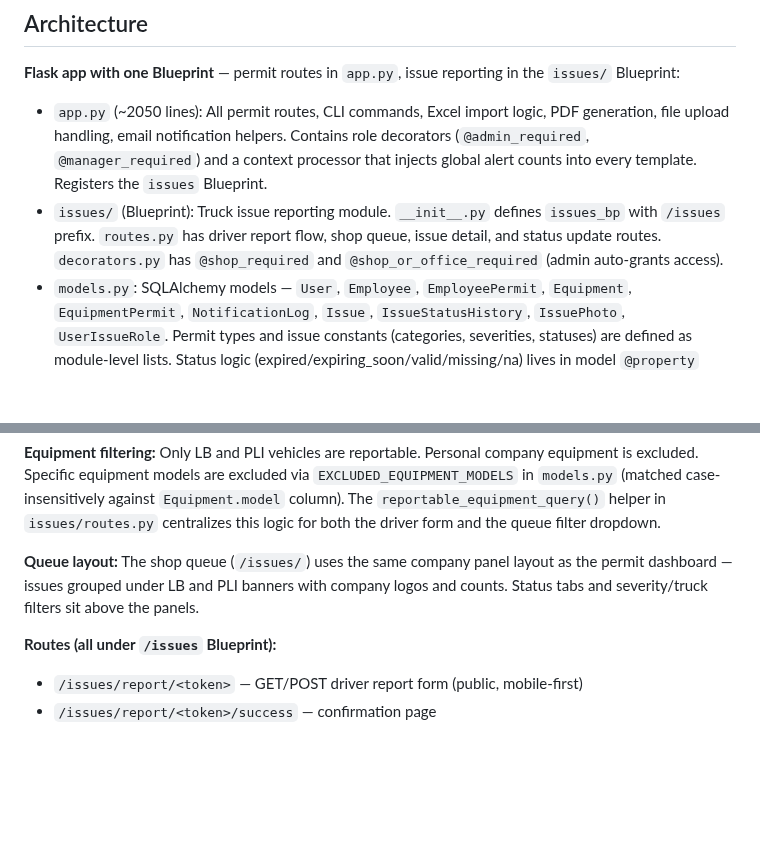
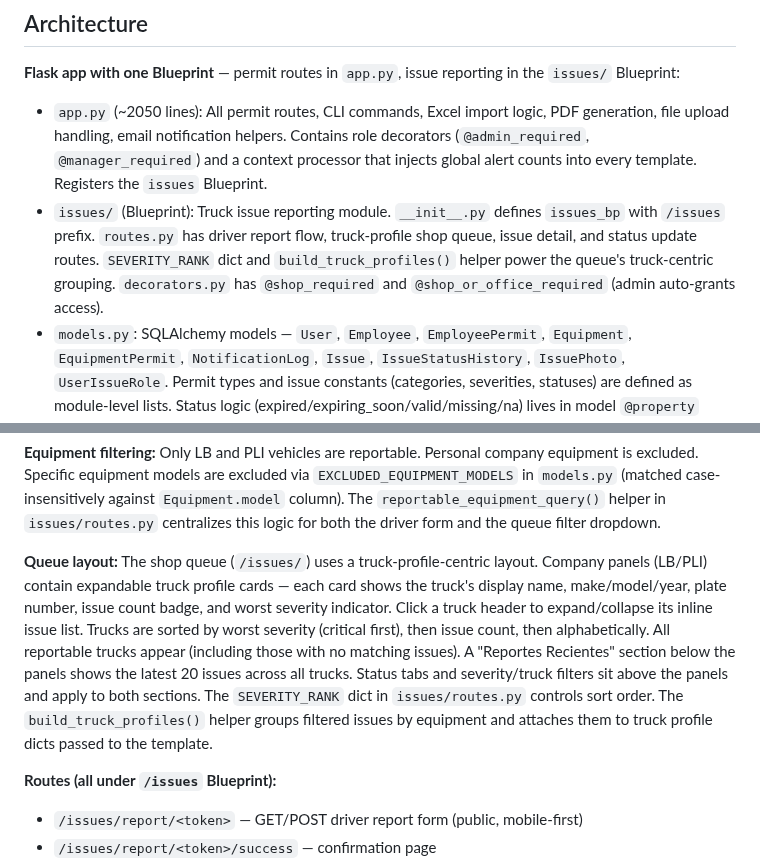
Before and after one commit to jbaranda01-tech/permit-tracker, a Markdown page: CLAUDE.md, 2 parts joined by grey strips. GitHub-like rendering; blank space fills up the shorter version.

Commit message:
feat: Update CLAUDE.md to enhance truck issue reporting module description and queue layout details

```diff
--- a/CLAUDE.md
+++ b/CLAUDE.md
@@ -38,7 +38,7 @@ gunicorn app:app --bind 0.0.0.0:$PORT --workers 2 --timeout 120 --preload
 **Flask app with one Blueprint** — permit routes in `app.py`, issue reporting in the `issues/` Blueprint:
 
 - `app.py` (~2050 lines): All permit routes, CLI commands, Excel import logic, PDF generation, file upload handling, email notification helpers. Contains role decorators (`@admin_required`, `@manager_required`) and a context processor that injects global alert counts into every template. Registers the `issues` Blueprint.
-- `issues/` (Blueprint): Truck issue reporting module. `__init__.py` defines `issues_bp` with `/issues` prefix. `routes.py` has driver report flow, shop queue, issue detail, and status update routes. `decorators.py` has `@shop_required` and `@shop_or_office_required` (admin auto-grants access).
+- `issues/` (Blueprint): Truck issue reporting module. `__init__.py` defines `issues_bp` with `/issues` prefix. `routes.py` has driver report flow, truck-profile shop queue, issue detail, and status update routes. `SEVERITY_RANK` dict and `build_truck_profiles()` helper power the queue's truck-centric grouping. `decorators.py` has `@shop_required` and `@shop_or_office_required` (admin auto-grants access).
 - `models.py`: SQLAlchemy models — `User`, `Employee`, `EmployeePermit`, `Equipment`, `EquipmentPermit`, `NotificationLog`, `Issue`, `IssueStatusHistory`, `IssuePhoto`, `UserIssueRole`. Permit types and issue constants (categories, severities, statuses) are defined as module-level lists. Status logic (expired/expiring_soon/valid/missing/na) lives in model `@property` methods. `NotificationLog` tracks sent email notifications with 7-day dedup.
 - `config.py`: Single `Config` class. Prefers `DATABASE_PRIVATE_URL` (Railway internal network) over `DATABASE_URL`, falling back to SQLite for local dev. Auto-converts Railway's `postgres://` to `postgresql://`. Sets PostgreSQL connection timeout only when using PostgreSQL. Email notification config: `SENDGRID_API_KEY`, `SENDGRID_FROM_EMAIL`, `ENABLE_SCHEDULER`, `NOTIFICATION_DAY`, `NOTIFICATION_HOUR`.
 
@@ -99,7 +99,7 @@ Truck issue reporting for drivers (report) and shop staff (triage/resolve). Offi
 
 **Equipment filtering:** Only LB and PLI vehicles are reportable. Personal company equipment is excluded. Specific equipment models are excluded via `EXCLUDED_EQUIPMENT_MODELS` in `models.py` (matched case-insensitively against `Equipment.model` column). The `reportable_equipment_query()` helper in `issues/routes.py` centralizes this logic for both the driver form and the queue filter dropdown.
 
-**Queue layout:** The shop queue (`/issues/`) uses the same company panel layout as the permit dashboard — issues grouped under LB and PLI banners with company logos and counts. Status tabs and severity/truck filters sit above the panels.
+**Queue layout:** The shop queue (`/issues/`) uses a truck-profile-centric layout. Company panels (LB/PLI) contain expandable truck profile cards — each card shows the truck's display name, make/model/year, plate number, issue count badge, and worst severity indicator. Click a truck header to expand/collapse its inline issue list. Trucks are sorted by worst severity (critical first), then issue count, then alphabetically. All reportable trucks appear (including those with no matching issues). A "Reportes Recientes" section below the panels shows the latest 20 issues across all trucks. Status tabs and severity/truck filters sit above the panels and apply to both sections. The `SEVERITY_RANK` dict in `issues/routes.py` controls sort order. The `build_truck_profiles()` helper groups filtered issues by equipment and attaches them to truck profile dicts passed to the template.
 
 **Routes (all under `/issues` Blueprint):**
 - `/issues/report/<token>` — GET/POST driver report form (public, mobile-first)
```
